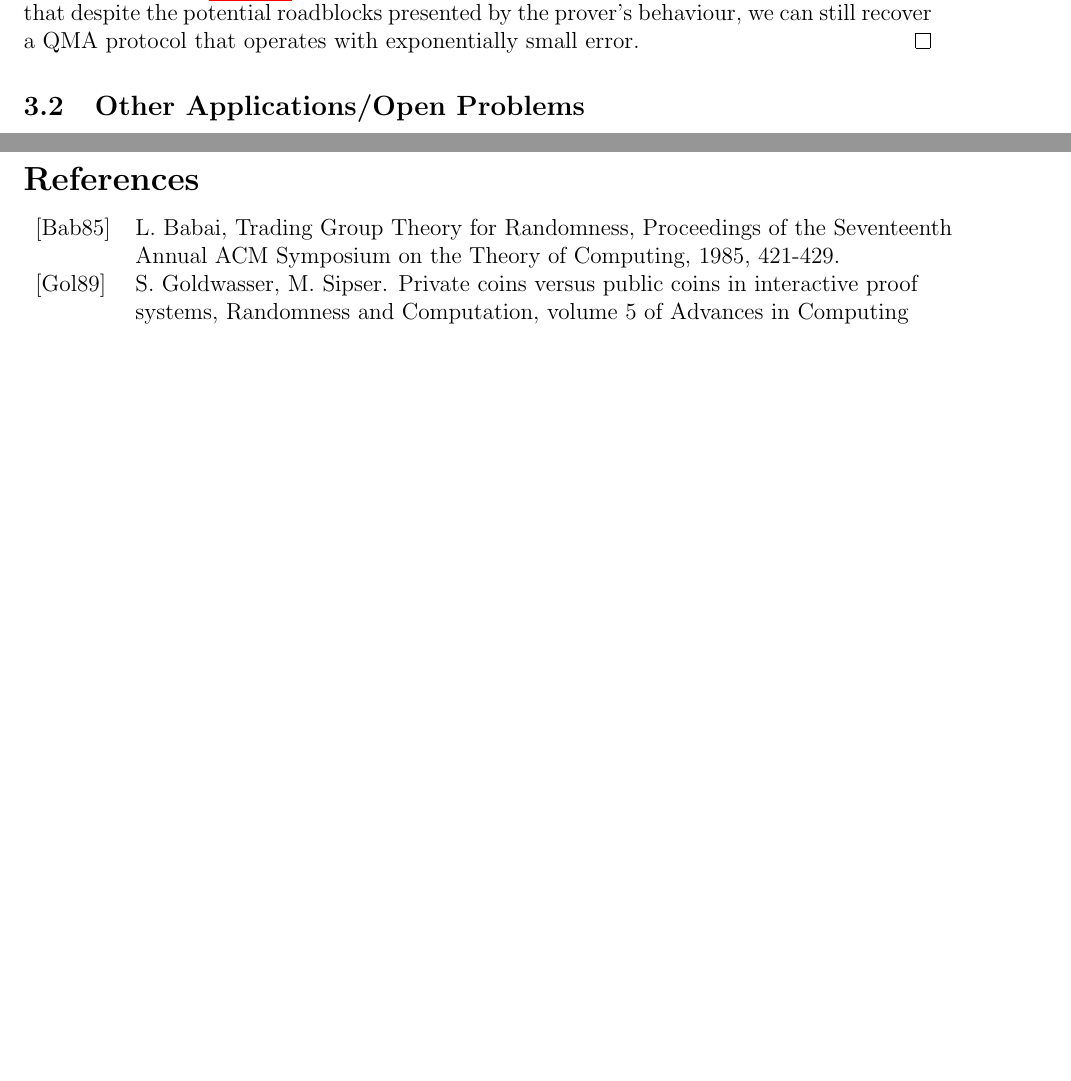
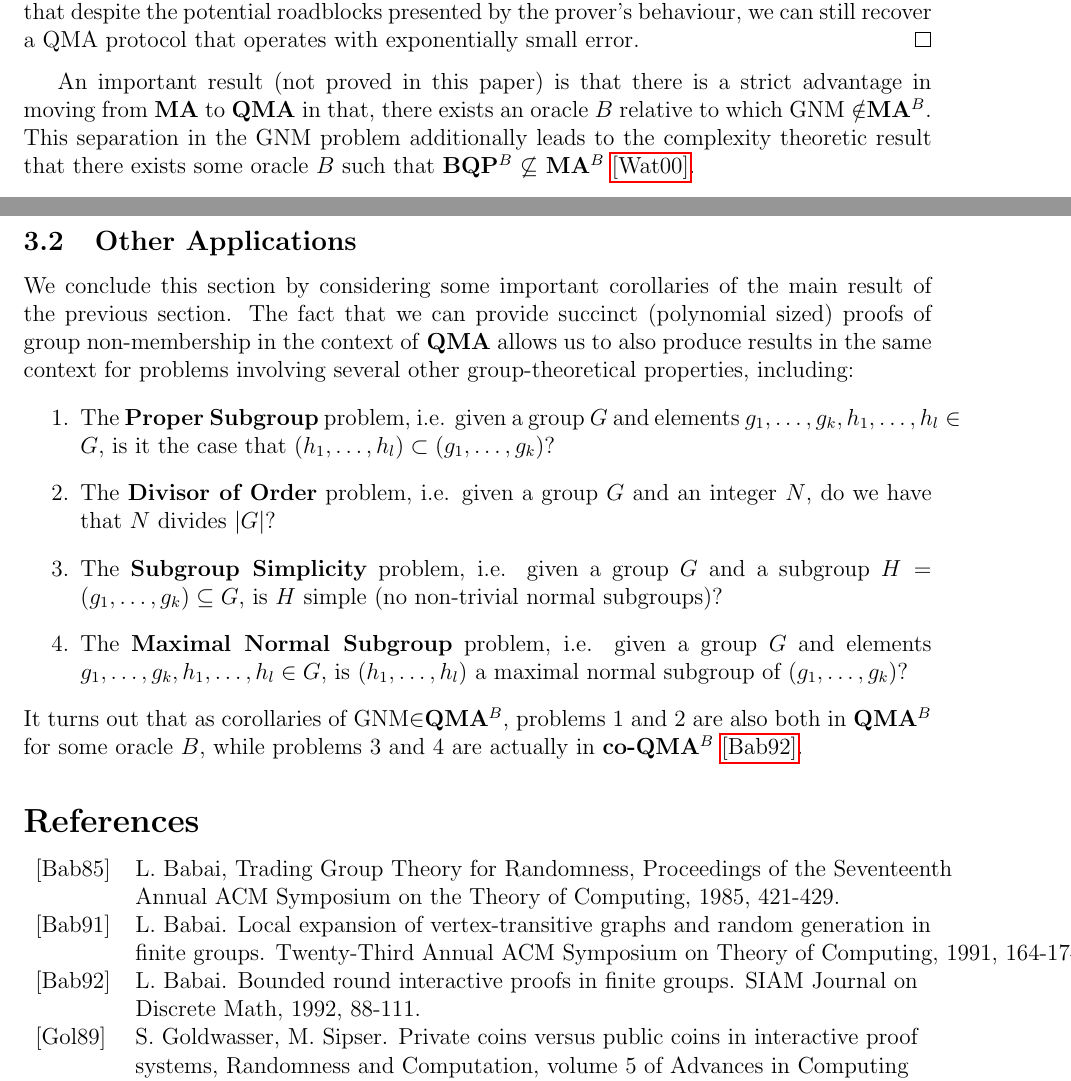
Before and after one commit to liamSalt/990project, a LaTeX paper (Project.tex): two parts of pages 8 and 9 of 9, joined at a grey line, cut so that both start at the same text, the shorter picture padded with empty space. Compiled offline with pdfLaTeX.

Commit message:
main sections done. updated abstract

```diff
--- a/Project.tex
+++ b/Project.tex
@@ -208,14 +215,22 @@
 
 		A major caveat for this conclusion is that the dishonest prover need not send $\ket{H}$, and may opt to send any arbitrary $\ket{\Psi}$ instead. The remedy involves making use of the additional power available to the verifier in \textbf{QMA} to first perform a verification that the received certificate $\ket{\Psi}$ is equal to $\ket{H}$. The discussion and completion of proof after this consideration is fully detailed in \hyperref[wat00]{[Wat00]}, making use of a lemma of Babai \hyperref[bab85]{[Bab85]}, but the conclusion is that despite the potential roadblocks presented by the prover's behaviour, we can still recover a QMA protocol that operates with exponentially small error.
 	\end{proof}
-
-    \subsection{Other Applications/Open Problems}
-
-	\newpage
+	An important result (not proved in this paper) is that there is a strict advantage in moving from \textbf{MA} to \textbf{QMA} in that, there exists an oracle $B$ relative to which GNM $\notin$\textbf{MA$^B$}. This separation in the GNM problem additionally leads to the complexity theoretic result that there exists some oracle $B$ such that \textbf{BQP$^B$} $\not\subseteq$ \textbf{MA$^B$} \hyperref[wat00]{[Wat00]}.
+    \subsection{Other Applications}
+    We conclude this section by considering some important corollaries of the main result of the previous section. The fact that we can provide succinct (polynomial sized) proofs of group non-membership in the context of \textbf{QMA} allows us to also produce results in the same context for problems involving several other group-theoretical properties, including:
+    \begin{enumerate}
+    	\item The \textbf{Proper Subgroup} problem, i.e. given a group $G$ and elements $g_1,\dots,g_k,h_1,\dots,h_l\in G$, is it the case that $(h_1,\dots,h_l)\subset(g_1,\dots,g_k)$?
+    	\item The \textbf{Divisor of Order} problem, i.e. given a group $G$ and an integer $N$, do we have that $N$ divides $|G|$?
+    	\item The \textbf{Subgroup Simplicity} problem, i.e. given a group $G$ and a subgroup $H=(g_1,\dots,g_k)\subseteq G$, is $H$ simple (no non-trivial normal subgroups)?
+    	\item  The \textbf{Maximal Normal Subgroup} problem, i.e. given a group $G$ and elements $g_1,\dots,g_k,h_1,\dots,h_l\in G$, is $(h_1,\dots,h_l)$ a maximal normal subgroup of $(g_1,\dots,g_k)$?
+    \end{enumerate}
+	It turns out that as corollaries of GNM$\in$\textbf{QMA$^B$}, problems $1$ and $2$ are also both in \textbf{QMA$^B$} for some oracle $B$, while problems $3$ and $4$ are actually in \textbf{co-QMA$^B$} \hyperref[bab92]{[Bab92]}.
 	\section*{References}
 	\begin{tabular}{ l l }
 		\label{bab}[Bab85] & L. Babai, Trading Group Theory for Randomness, Proceedings of the Seventeenth\\& Annual ACM
 		Symposium on the Theory of Computing, 1985, 421-429.\\
+		\label{bab91}[Bab91] & L. Babai. Local expansion of vertex-transitive graphs and random generation in\\ & finite groups. Twenty-Third Annual ACM Symposium on Theory of Computing, 1991, 164-174.\\
+		\label{bab92}[Bab92] & L. Babai. Bounded round interactive proofs in finite groups. SIAM Journal on\\& Discrete Math, 1992, 88-111.\\
 		\label{gol89}[Gol89] & S. Goldwasser, M. Sipser. Private coins versus public coins in interactive proof \\& systems, Randomness and Computation, volume 5 of Advances in Computing\\& Research, JAI Press, 1989, 73-90.\\
 		\label{kit99}[Kit99] & A. Kitaev, Quantum NP, Talk at AQIP’99: Second Workshop on Algorithms in Quantum
 		Information Processing, DePaul University, 1999.\\
```
Also changed, not shown: Project.pdf, Project.tex (21 more changed lines), 4 other files.
